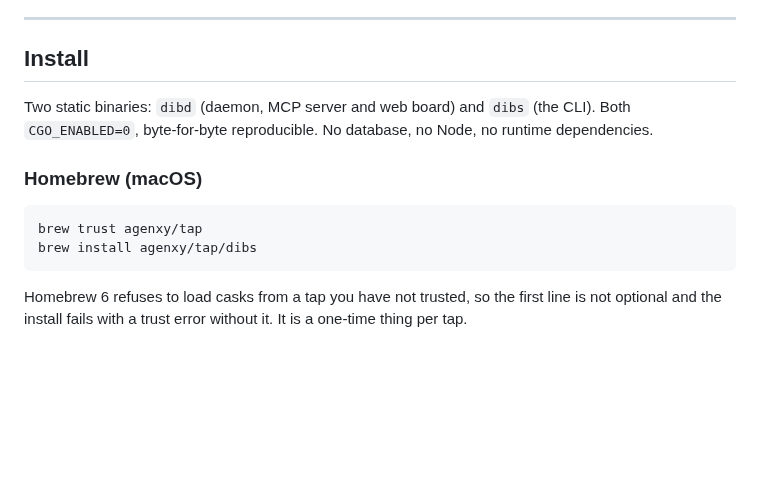
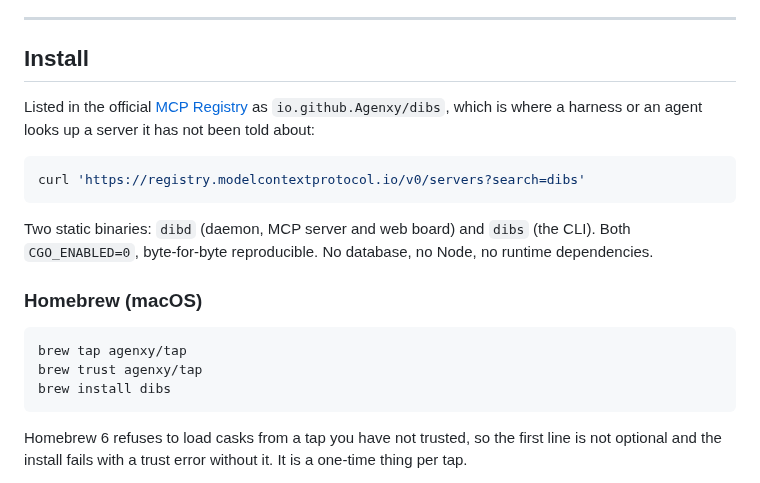
Before and after one commit to Agenxy/dibs, a Markdown page: README.md, the part around the change. Rendered like a GitHub page; blank space fills up the shorter version.

Commit message:
say where agents can find this, on the page they land on
Dibs is in the official MCP registry now, and the README did not say so.
That listing is the one aimed at agents rather than people: the tap
serves somebody who already knows the name.

Also fixes the brew line to the short form. `brew install
agenxy/tap/dibs` works and reads as though the full path is required
forever; after `brew tap` the name alone is enough, which is what the
tap step was for.

Co-Authored-By: Claude Opus 5 <noreply@anthropic.com>

````diff
--- a/README.md
+++ b/README.md
@@ -108,6 +108,14 @@ that defines the design.
 
 ## Install
 
+Listed in the official [MCP Registry](https://registry.modelcontextprotocol.io)
+as `io.github.Agenxy/dibs`, which is where a harness or an agent looks up a
+server it has not been told about:
+
+```sh
+curl 'https://registry.modelcontextprotocol.io/v0/servers?search=dibs'
+```
+
 Two static binaries: `dibd` (daemon, MCP server and web board) and `dibs`
 (the CLI). Both `CGO_ENABLED=0`, byte-for-byte reproducible. No database, no
 Node, no runtime dependencies.
@@ -115,8 +123,9 @@ Node, no runtime dependencies.
 ### Homebrew (macOS)
 
 ```sh
+brew tap agenxy/tap
 brew trust agenxy/tap
-brew install agenxy/tap/dibs
+brew install dibs
 ```
 
 Homebrew 6 refuses to load casks from a tap you have not trusted, so the first
````
